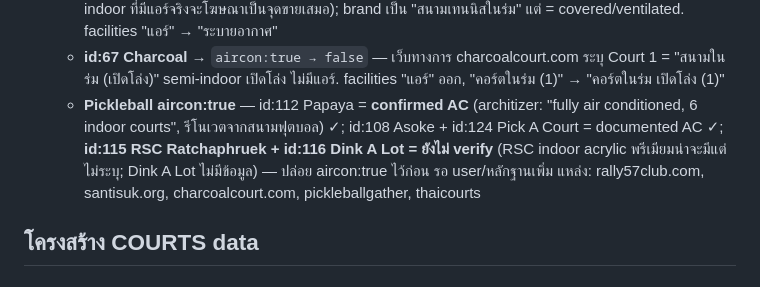
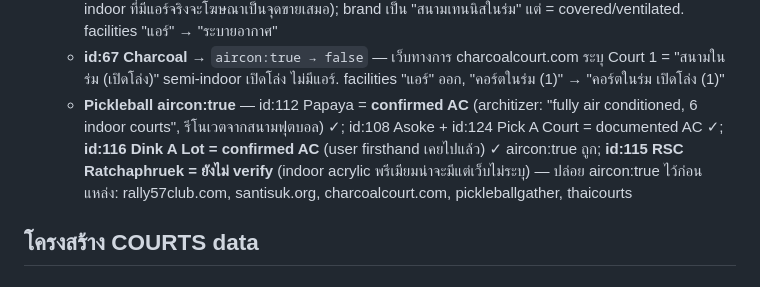
Before and after one commit to poohriss/TennisFinderBkk, a Markdown page: CLAUDE.md, the part around the change. GitHub-like rendering.

Commit message:
Doc: Dink A Lot (id:116) aircon confirmed by user firsthand
Co-Authored-By: Claude Opus 4.8 <noreply@anthropic.com>

```diff
--- a/CLAUDE.md
+++ b/CLAUDE.md
@@ -172,7 +172,7 @@ Claude จะ:
   - **id:31 Sterling** (tennis) + **id:106 Sterling** (pickleball) — user confirmed มีแอร์, premium wellness club, คง aircon:true ✓
   - **id:29 Grand Tennis Club** → `aircon:true → false` — FB ทางการ + KTC list ไม่พูดถึงแอร์เลย (สนาม indoor ที่มีแอร์จริงจะโฆษณาเป็นจุดขายเสมอ); brand เป็น "สนามเทนนิสในร่ม" แต่ = covered/ventilated. facilities "แอร์" → "ระบายอากาศ"
   - **id:67 Charcoal** → `aircon:true → false` — เว็บทางการ charcoalcourt.com ระบุ Court 1 = "สนามในร่ม (เปิดโล่ง)" semi-indoor เปิดโล่ง ไม่มีแอร์. facilities "แอร์" ออก, "คอร์ตในร่ม (1)" → "คอร์ตในร่ม เปิดโล่ง (1)"
-  - **Pickleball aircon:true** — id:112 Papaya = **confirmed AC** (architizer: "fully air conditioned, 6 indoor courts", รีโนเวตจากสนามฟุตบอล) ✓; id:108 Asoke + id:124 Pick A Court = documented AC ✓; **id:115 RSC Ratchaphruek + id:116 Dink A Lot = ยังไม่ verify** (RSC indoor acrylic พรีเมียมน่าจะมีแต่ไม่ระบุ; Dink A Lot ไม่มีข้อมูล) — ปล่อย aircon:true ไว้ก่อน รอ user/หลักฐานเพิ่ม แหล่ง: rally57club.com, santisuk.org, charcoalcourt.com, pickleballgather, thaicourts
+  - **Pickleball aircon:true** — id:112 Papaya = **confirmed AC** (architizer: "fully air conditioned, 6 indoor courts", รีโนเวตจากสนามฟุตบอล) ✓; id:108 Asoke + id:124 Pick A Court = documented AC ✓; **id:116 Dink A Lot = confirmed AC** (user firsthand เคยไปแล้ว) ✓ aircon:true ถูก; **id:115 RSC Ratchaphruek = ยังไม่ verify** (indoor acrylic พรีเมียมน่าจะมีแต่เว็บไม่ระบุ) — ปล่อย aircon:true ไว้ก่อน แหล่ง: rally57club.com, santisuk.org, charcoalcourt.com, pickleballgather, thaicourts
 
 ## โครงสร้าง COURTS data
 
```
